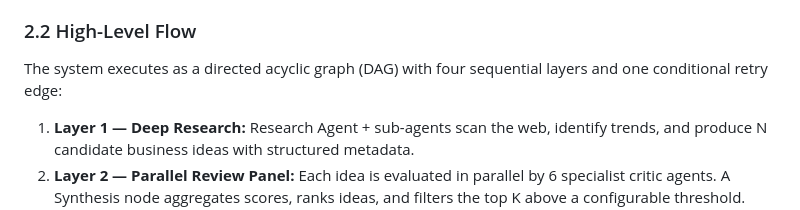
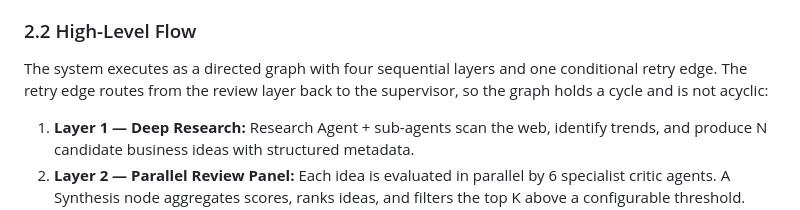
Before and after one commit to lukasz-zimnoch/nexis, a Markdown page: docs/specification.md, the part around the change. GitHub-like rendering.

Commit message:
Fix the specification's claim that the graph is acyclic
The retry edge routes from the review layer back to the supervisor, so the
graph holds a cycle. One sentence named that edge and called the graph
acyclic at the same time.

```diff
--- a/docs/specification.md
+++ b/docs/specification.md
@@ -53,7 +53,7 @@ The pipeline consists of four layers: Deep Research (idea generation), Parallel
 
 ### 2.2 High-Level Flow
 
-The system executes as a directed acyclic graph (DAG) with four sequential layers and one conditional retry edge:
+The system executes as a directed graph with four sequential layers and one conditional retry edge. The retry edge routes from the review layer back to the supervisor, so the graph holds a cycle and is not acyclic:
 
 1. **Layer 1 — Deep Research:** Research Agent + sub-agents scan the web, identify trends, and produce N candidate business ideas with structured metadata.
 2. **Layer 2 — Parallel Review Panel:** Each idea is evaluated in parallel by 6 specialist critic agents. A Synthesis node aggregates scores, ranks ideas, and filters the top K above a configurable threshold.
```
